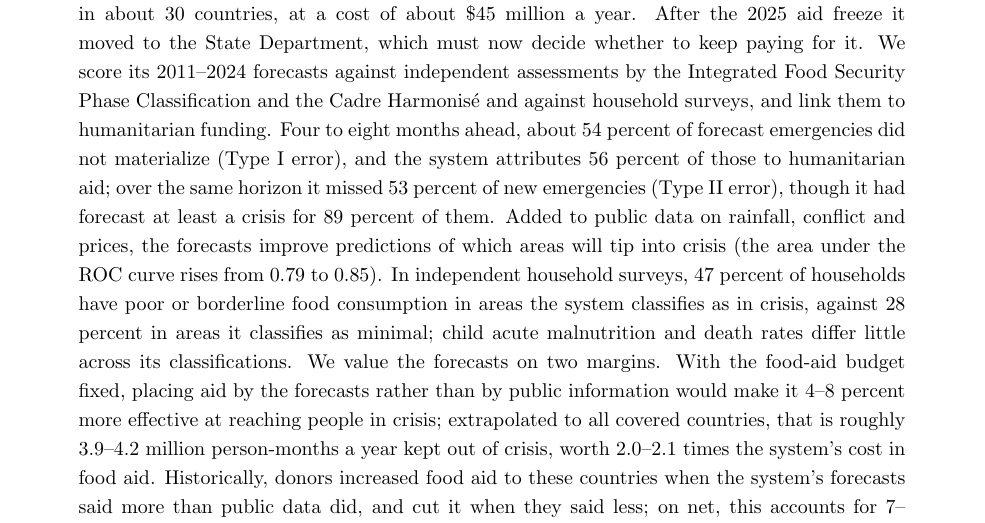
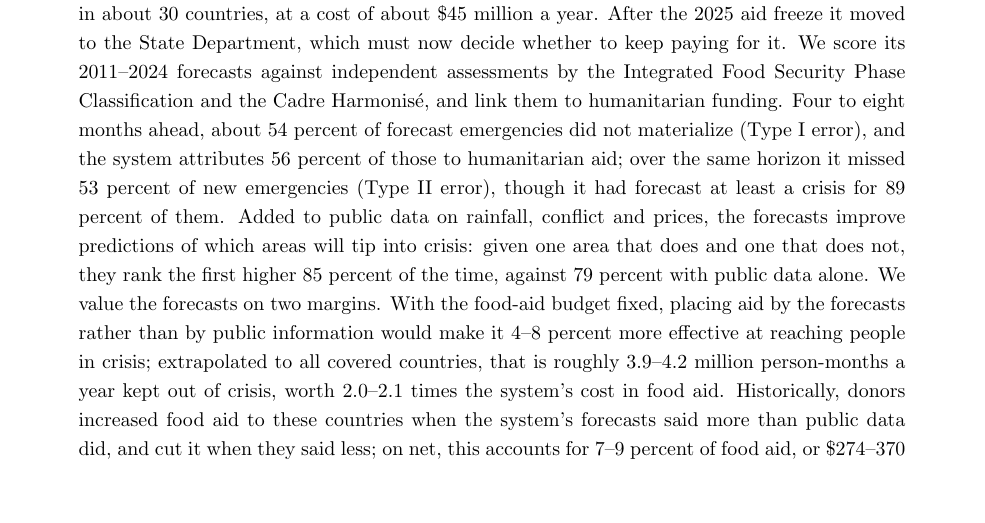
Before and after one commit to justinsandefur/fewsnet-evaluation, a LaTeX paper (paper/fewsnet_evaluation.tex, which reads paper/numbers.tex): part of page 1 of 63, cut so that both start at the same text, the shorter picture padded with empty space. Compiled offline with pdfLaTeX.

Commit message:
Abstract: plain-language accuracy statement; drop household-survey sentence
Co-Authored-By: Claude Opus 5.5 <noreply@anthropic.com>

```diff
--- a/paper/fewsnet_evaluation.tex
+++ b/paper/fewsnet_evaluation.tex
@@ -26,7 +26,7 @@
 \maketitle
 
 \begin{abstract}
-\noindent The U.S.-funded Famine Early Warning Systems Network (FEWS NET) forecasts food crises in about 30 countries, at a cost of about \$\bcBudget{} million a year. After the 2025 aid freeze it moved to the State Department, which must now decide whether to keep paying for it. We score its 2011--2024 forecasts against independent assessments by the Integrated Food Security Phase Classification and the Cadre Harmonis\'e and against household surveys, and link them to humanitarian funding. Four to eight months ahead, about \tIfailed{} percent of forecast emergencies did not materialize (Type I error), and the system attributes \tIfailFlagShare{} percent of those to humanitarian aid; over the same horizon it missed \tIIearlyMiss{} percent of new emergencies (Type II error), though it had forecast at least a crisis for \tIIearlyCrisisPlus{} percent of them. Added to public data on rainfall, conflict and prices, the forecasts improve predictions of which areas will tip into crisis (the area under the ROC curve rises from \aucRaw{} to \aucRawFews{}). In independent household surveys, \fsFcsThree{} percent of households have poor or borderline food consumption in areas the system classifies as in crisis, against \fsFcsOne{} percent in areas it classifies as minimal; child acute malnutrition and death rates differ little across its classifications. We value the forecasts on two margins. With the food-aid budget fixed, placing aid by the forecasts rather than by public information would make it \vmHalfPctMore{}--\vmRandPctMore{} percent more effective at reaching people in crisis; extrapolated to all covered countries, that is roughly \vmHalfGainAll{}--\vmRandGainAll{} million person-months a year kept out of crisis, worth \vmHalfRatioAll{}--\vmRandRatioAll{} times the system's cost in food aid. Historically, donors increased food aid to these countries when the system's forecasts said more than public data did, and cut it when they said less; on net, this accounts for \envShareIpc{}--\envShareRaw{} percent of food aid, or \$\envUsdLo{}--\envUsdHi{} million a year, which we treat as an upper bound on the system's influence on the size of the budget.
+\noindent The U.S.-funded Famine Early Warning Systems Network (FEWS NET) forecasts food crises in about 30 countries, at a cost of about \$\bcBudget{} million a year. After the 2025 aid freeze it moved to the State Department, which must now decide whether to keep paying for it. We score its 2011--2024 forecasts against independent assessments by the Integrated Food Security Phase Classification and the Cadre Harmonis\'e, and link them to humanitarian funding. Four to eight months ahead, about \tIfailed{} percent of forecast emergencies did not materialize (Type I error), and the system attributes \tIfailFlagShare{} percent of those to humanitarian aid; over the same horizon it missed \tIIearlyMiss{} percent of new emergencies (Type II error), though it had forecast at least a crisis for \tIIearlyCrisisPlus{} percent of them. Added to public data on rainfall, conflict and prices, the forecasts improve predictions of which areas will tip into crisis: given one area that does and one that does not, they rank the first higher \aucRawFewsPct{} percent of the time, against \aucRawPct{} percent with public data alone. We value the forecasts on two margins. With the food-aid budget fixed, placing aid by the forecasts rather than by public information would make it \vmHalfPctMore{}--\vmRandPctMore{} percent more effective at reaching people in crisis; extrapolated to all covered countries, that is roughly \vmHalfGainAll{}--\vmRandGainAll{} million person-months a year kept out of crisis, worth \vmHalfRatioAll{}--\vmRandRatioAll{} times the system's cost in food aid. Historically, donors increased food aid to these countries when the system's forecasts said more than public data did, and cut it when they said less; on net, this accounts for \envShareIpc{}--\envShareRaw{} percent of food aid, or \$\envUsdLo{}--\envUsdHi{} million a year, which we treat as an upper bound on the system's influence on the size of the budget.
 \end{abstract}
 
 \vspace{1em}
--- a/paper/numbers.tex
+++ b/paper/numbers.tex
@@ -47,8 +47,10 @@
 \newcommand{\aucN}{12,776}
 \newcommand{\aucRaw}{0.79}
 \newcommand{\aucRawFews}{0.85}
+\newcommand{\aucRawFewsPct}{85}
 \newcommand{\aucRawIPC}{0.84}
 \newcommand{\aucRawIPCFews}{0.86}
+\newcommand{\aucRawPct}{79}
 \newcommand{\bcBetaFive}{22}
 \newcommand{\bcBetaFour}{10}
 \newcommand{\bcBetaOne}{10}
```
Also changed, not shown: code/40_paper.py (+1 -0 lines), paper/fewsnet_evaluation.pdf, 1 other file.
